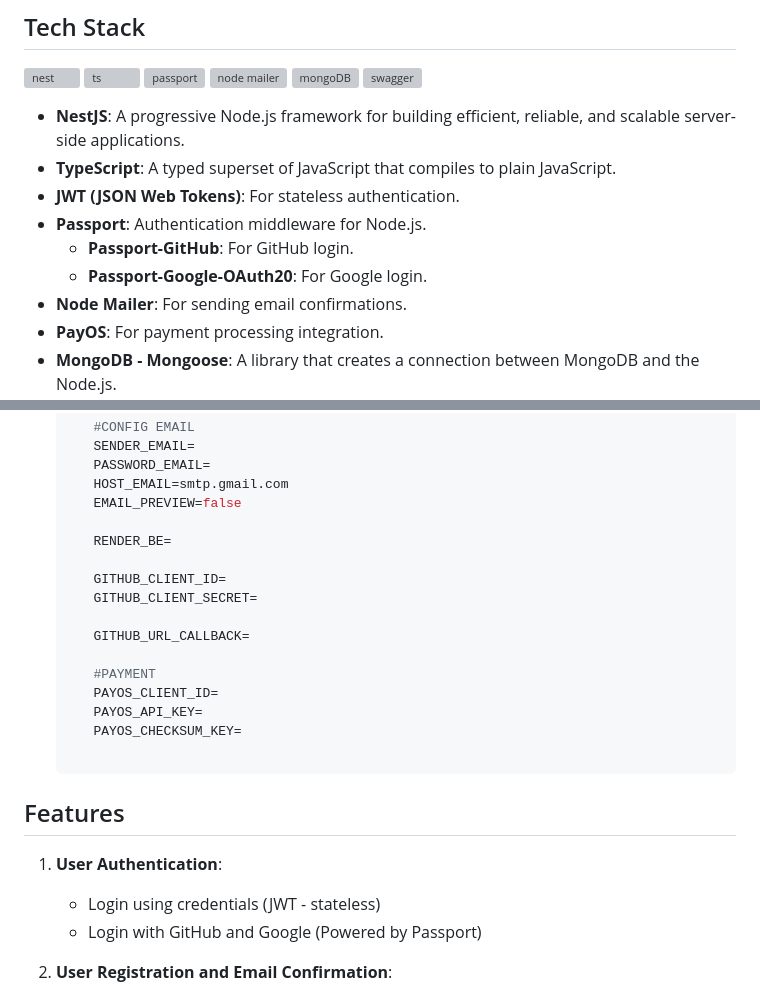
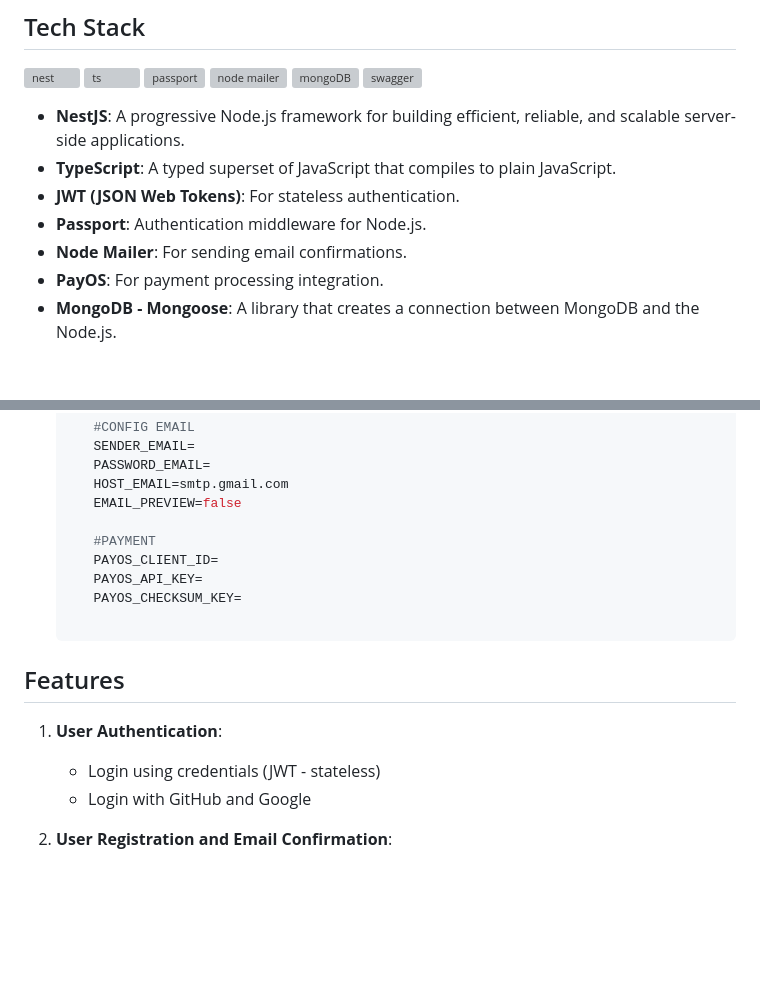
Before and after one commit to TranDatk/BE-NestJS-SoundCloudClone, a Markdown page: README.md, 2 parts joined by grey strips. GitHub-like rendering; blank space fills up the shorter version; grey boxes are pictures that could not be loaded.

```diff
--- a/README.md
+++ b/README.md
@@ -15,8 +15,6 @@ You can use my Backend here: [https://soundcloudclone-nest.onrender.com/](https:
 - **TypeScript**: A typed superset of JavaScript that compiles to plain JavaScript.
 - **JWT (JSON Web Tokens)**: For stateless authentication.
 - **Passport**: Authentication middleware for Node.js.
-  - **Passport-GitHub**: For GitHub login.
-  - **Passport-Google-OAuth20**: For Google login.
 - **Node Mailer**: For sending email confirmations.
 - **PayOS**: For payment processing integration.
 - **MongoDB - Mongoose**: A library that creates a connection between MongoDB and the Node.js.
@@ -73,13 +71,6 @@ You can use my Backend here: [https://soundcloudclone-nest.onrender.com/](https:
       HOST_EMAIL=smtp.gmail.com
       EMAIL_PREVIEW=false
 
-      RENDER_BE=
-
-      GITHUB_CLIENT_ID=
-      GITHUB_CLIENT_SECRET=
-
-      GITHUB_URL_CALLBACK=
-
       #PAYMENT
       PAYOS_CLIENT_ID=
       PAYOS_API_KEY=
@@ -89,7 +80,7 @@ You can use my Backend here: [https://soundcloudclone-nest.onrender.com/](https:
 
 1. **User Authentication**:
    - Login using credentials (JWT - stateless)
-   - Login with GitHub and Google (Powered by Passport)
+   - Login with GitHub and Google
 
 2. **User Registration and Email Confirmation**:
    - User registration
```
